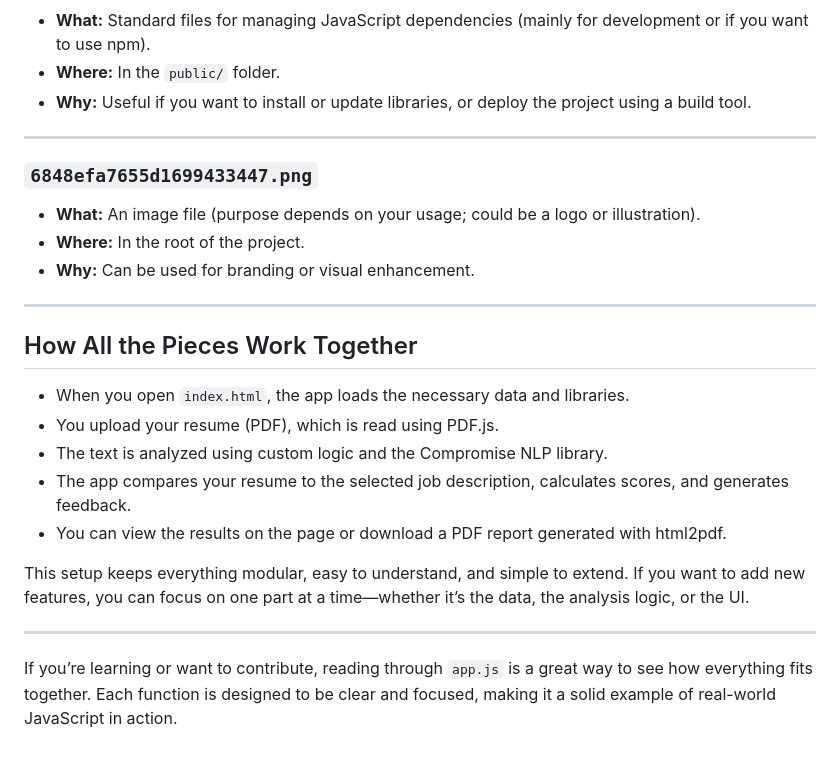
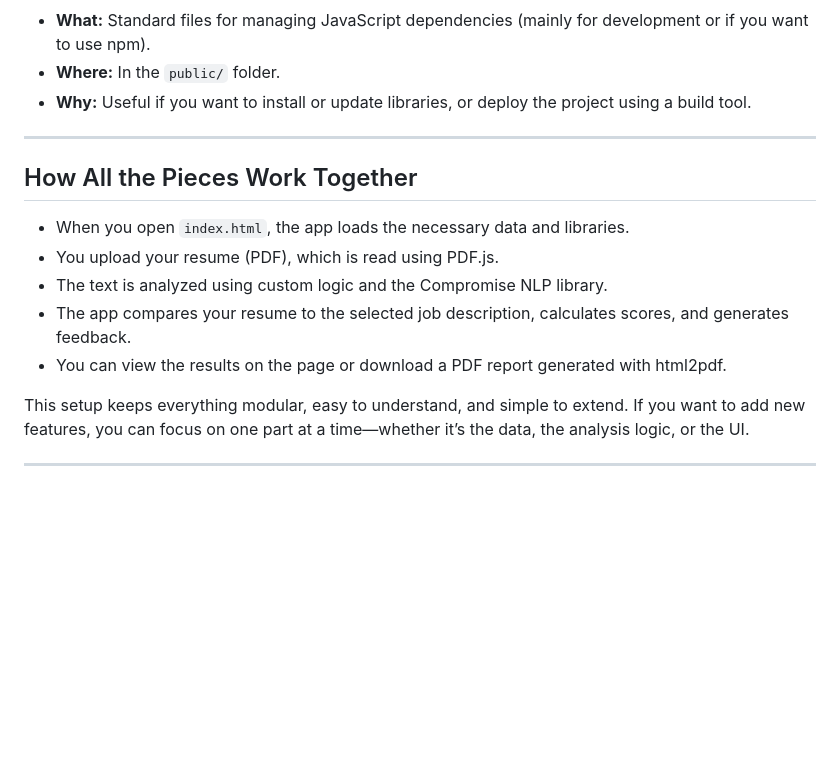
Before and after one commit to Ywatch15/Resume-Analyzer, a Markdown page: README.md, the part around the change. GitHub-like rendering; blank space fills up the shorter version.

```diff
--- a/README.md
+++ b/README.md
@@ -185,13 +185,6 @@ This is the main JavaScript file that powers the Resume Analyzer. Here’s a bre
 
 ---
 
-### `6848efa7655d1699433447.png`
-- **What:** An image file (purpose depends on your usage; could be a logo or illustration).
-- **Where:** In the root of the project.
-- **Why:** Can be used for branding or visual enhancement.
-
----
-
 ## How All the Pieces Work Together
 
 - When you open `index.html`, the app loads the necessary data and libraries.
@@ -203,5 +196,3 @@ This is the main JavaScript file that powers the Resume Analyzer. Here’s a bre
 This setup keeps everything modular, easy to understand, and simple to extend. If you want to add new features, you can focus on one part at a time—whether it’s the data, the analysis logic, or the UI.
 
 ---
-
-If you’re learning or want to contribute, reading through `app.js` is a great way to see how everything fits together. Each function is designed to be clear and focused, making it a solid example of real-world JavaScript in action.
```
